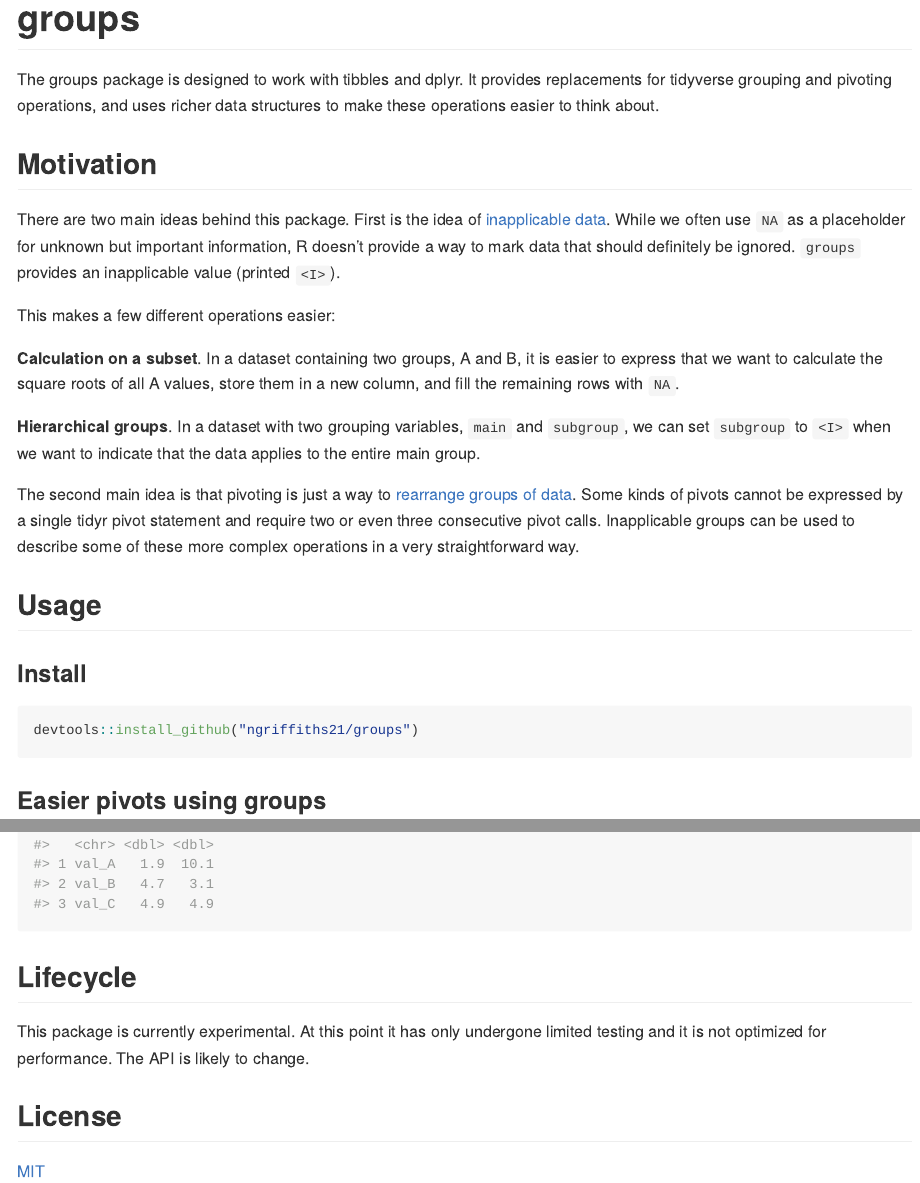
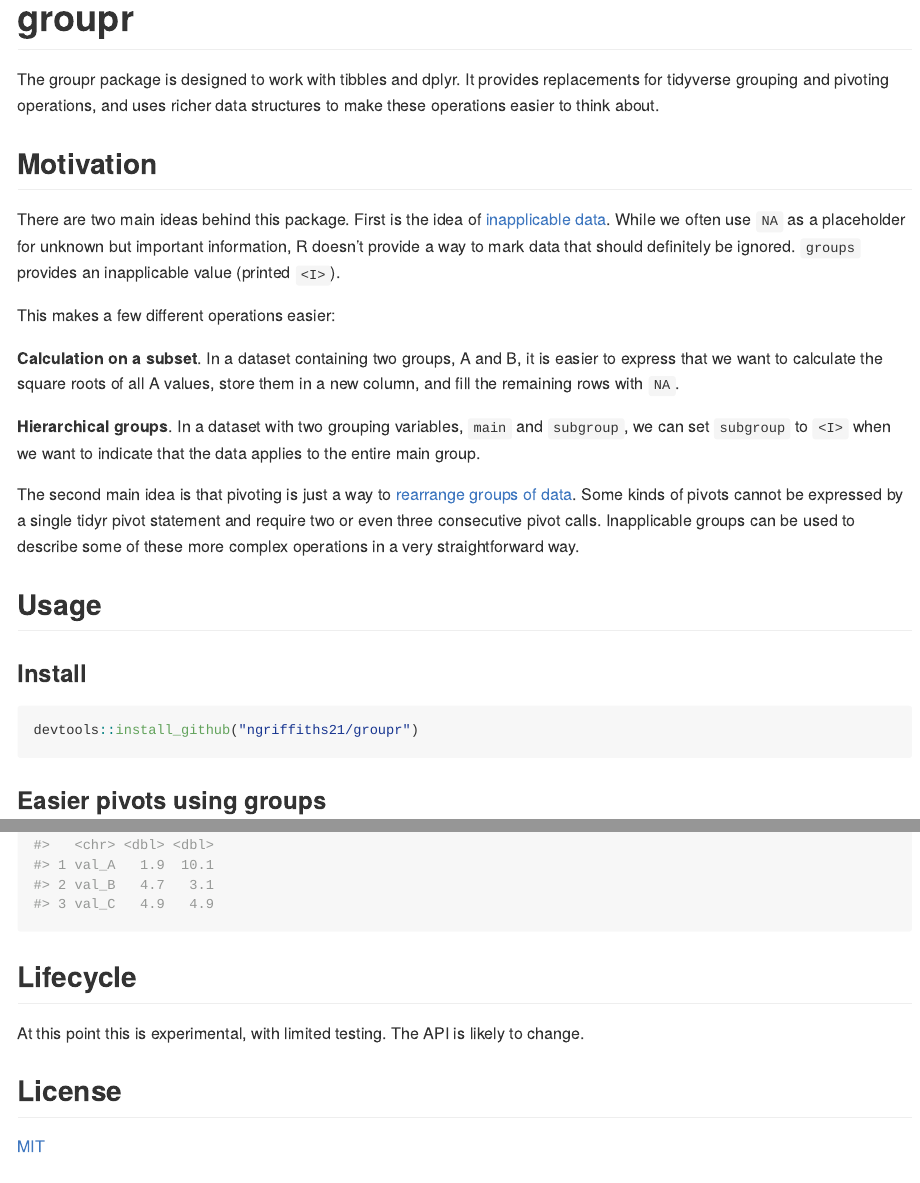
Before and after one commit to ngriffiths21/groupr, an R Markdown document (README.Rmd): the page in a window 1100 px wide, from its top, and a second part further down, joined at a grey line. The pictures show the output file README.md that the author committed with the source, drawn offline in the style of GitHub; badge pictures from the web are left out.

Commit message:
change to groupr

````diff
--- a/README.Rmd
+++ b/README.Rmd
@@ -15,15 +15,15 @@
 )
 ```
 
-# groups
+# groupr
 
 <!-- badges: start -->
 
-![R-CMD-check](https://github.com/ngriffiths21/groups/workflows/R-CMD-check/badge.svg)
+![R-CMD-check](https://github.com/ngriffiths21/groupr/workflows/R-CMD-check/badge.svg)
 
 <!-- badges: end -->
 
-The groups package is designed to work with tibbles and dplyr. It provides replacements for tidyverse grouping and pivoting operations, and uses richer data structures to make these operations easier to think about.
+The groupr package is designed to work with tibbles and dplyr. It provides replacements for tidyverse grouping and pivoting operations, and uses richer data structures to make these operations easier to think about.
 
 ## Motivation
 
@@ -42,13 +42,13 @@
 ### Install
 
 ```{r eval=FALSE}
-devtools::install_github("ngriffiths21/groups")
+devtools::install_github("ngriffiths21/groupr")
 ```
 
 ### Easier pivots using groups
 
 ```{r}
-library(groups)
+library(groupr)
 library(dplyr, warn.conflicts = FALSE)
 library(tidyr)
 ```
@@ -120,7 +120,7 @@
 
 ## Lifecycle
 
-This package is currently experimental. At this point it has only undergone limited testing and it is not optimized for performance. The API is likely to change.
+At this point this is experimental, with limited testing. The API is likely to change.
 
 ## License
 
````
Also changed, not shown: NEWS.md (+1 -1 lines), vignettes/introduction.Rmd (+4 -4 lines), R/groupr.R (renamed from R/groups.R), README.md, 1 other file.
